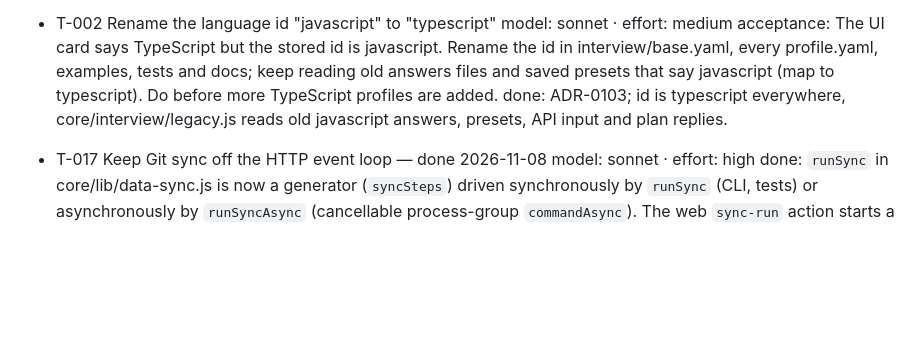
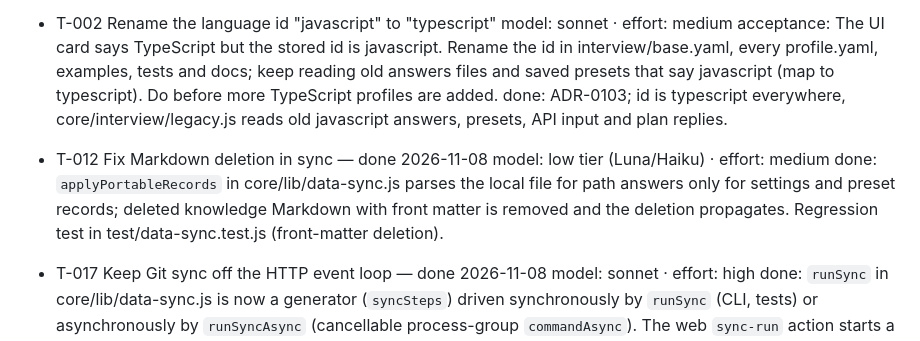
Before and after one commit to nickyreinert/yaw, a Markdown page: TASKS.archive.md, the part around the change. GitHub-like rendering; blank space fills up the shorter version.

```diff
--- a/TASKS.archive.md
+++ b/TASKS.archive.md
@@ -70,6 +70,10 @@
   acceptance: The UI card says TypeScript but the stored id is javascript. Rename the id in interview/base.yaml, every profile.yaml, examples, tests and docs; keep reading old answers files and saved presets that say javascript (map to typescript). Do before more TypeScript profiles are added.
   done: ADR-0103; id is typescript everywhere, core/interview/legacy.js reads old javascript answers, presets, API input and plan replies.
 
+- T-012 Fix Markdown deletion in sync — done 2026-11-08
+  model: low tier (Luna/Haiku) · effort: medium
+  done: `applyPortableRecords` in core/lib/data-sync.js parses the local file for path answers only for settings and preset records; deleted knowledge Markdown with front matter is removed and the deletion propagates. Regression test in test/data-sync.test.js (front-matter deletion).
+
 - T-017 Keep Git sync off the HTTP event loop — done 2026-11-08
   model: sonnet · effort: high
   done: `runSync` in core/lib/data-sync.js is now a generator (`syncSteps`) driven synchronously by `runSync` (CLI, tests) or asynchronously by `runSyncAsync` (cancellable process-group `commandAsync`). The web `sync-run` action starts a background job (409 while one runs); `GET /api/sync-job` reports status/step/result and `sync-cancel` aborts it, killing the Git/gh process tree and releasing the locks. The Sync settings page polls the job and offers Cancel. Tests in test/data-sync.test.js cover event-loop ticks during a blocked `gh`, concurrent reads, cancellation and process cleanup.
```
Also changed, not shown: TASKS.md (+0 -6 lines).
